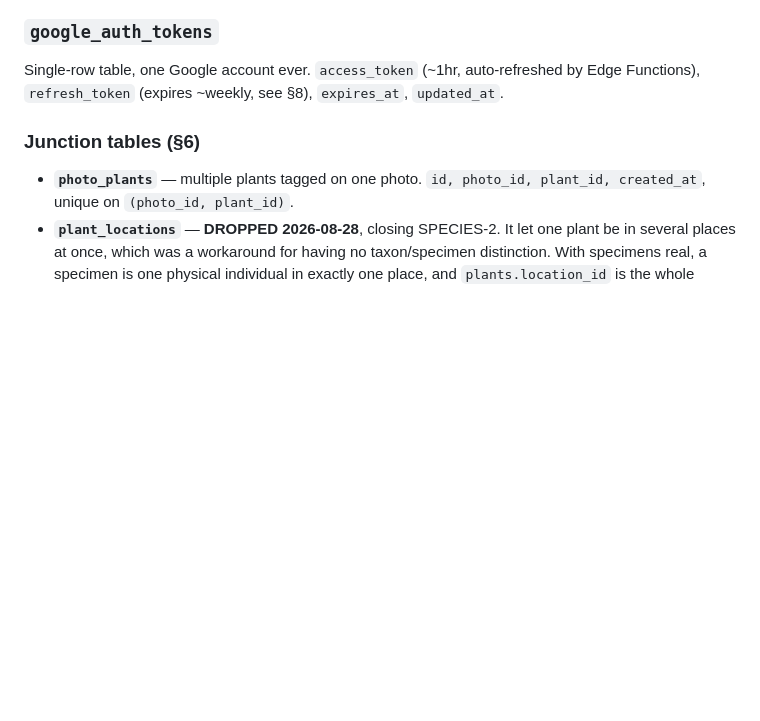
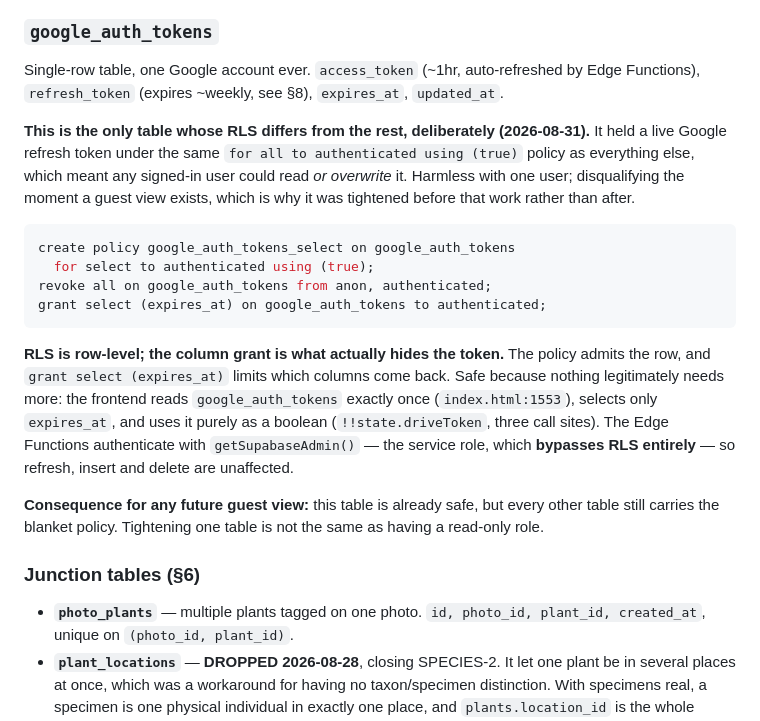
Before and after one commit to amadc0ck/adcock-plant-inventory-app, a Markdown page: REFERENCE.md, the part around the change. GitHub-like rendering; blank space fills up the shorter version.

Commit message:
docs: google_auth_tokens is now the one table with restrictive RLS
It held a live Google refresh token under the same blanket 'authenticated full
access' policy as every other table, so any signed-in user could read or
overwrite it. Tightened to a SELECT policy plus a column grant on expires_at
only — RLS is row-level, so the column grant is what actually hides the token.

Safe because the frontend selects only expires_at and uses it as a boolean, and
the Edge Functions use the service role, which bypasses RLS.

Verified in the running app after the change: Drive still shows connected.

Co-Authored-By: Claude Opus 5 (1M context) <noreply@anthropic.com>
Claude-Session: https://claude.ai/code/session_01QqBQ6NYR5Uo1rytFoboHhg

````diff
--- a/REFERENCE.md
+++ b/REFERENCE.md
@@ -418,6 +418,32 @@ shipped with no SQL at all. Read into `state.appSettings` as a plain object at l
 ### `google_auth_tokens`
 Single-row table, one Google account ever. `access_token` (~1hr, auto-refreshed by Edge Functions), `refresh_token` (expires ~weekly, see §8), `expires_at`, `updated_at`.
 
+**This is the only table whose RLS differs from the rest, deliberately (2026-08-31).**
+It held a live Google refresh token under the same `for all to authenticated
+using (true)` policy as everything else, which meant any signed-in user could
+read *or overwrite* it. Harmless with one user; disqualifying the moment a guest
+view exists, which is why it was tightened before that work rather than after.
+
+```sql
+create policy google_auth_tokens_select on google_auth_tokens
+  for select to authenticated using (true);
+revoke all on google_auth_tokens from anon, authenticated;
+grant select (expires_at) on google_auth_tokens to authenticated;
+```
+
+**RLS is row-level; the column grant is what actually hides the token.** The
+policy admits the row, and `grant select (expires_at)` limits which columns come
+back. Safe because nothing legitimately needs more: the frontend reads
+`google_auth_tokens` exactly once (`index.html:1553`), selects only
+`expires_at`, and uses it purely as a boolean (`!!state.driveToken`, three call
+sites). The Edge Functions authenticate with `getSupabaseAdmin()` — the service
+role, which **bypasses RLS entirely** — so refresh, insert and delete are
+unaffected.
+
+**Consequence for any future guest view:** this table is already safe, but every
+other table still carries the blanket policy. Tightening one table is not the
+same as having a read-only role.
+
 ### Junction tables (§6)
 - **`photo_plants`** — multiple plants tagged on one photo. `id, photo_id, plant_id, created_at`, unique on `(photo_id, plant_id)`.
 - **`plant_locations`** — **DROPPED 2026-08-28**, closing SPECIES-2. It let one plant be in several places at once, which was a workaround for having no taxon/specimen distinction. With specimens real, a specimen is one physical individual in exactly one place, and `plants.location_id` is the whole answer. The 6 rows that remained at drop time were 4 exact duplicates of a `location_id` and 2 ancestor rows (Car Port, the parent of the two Black Pedestal Pots) — no information was lost.
````
